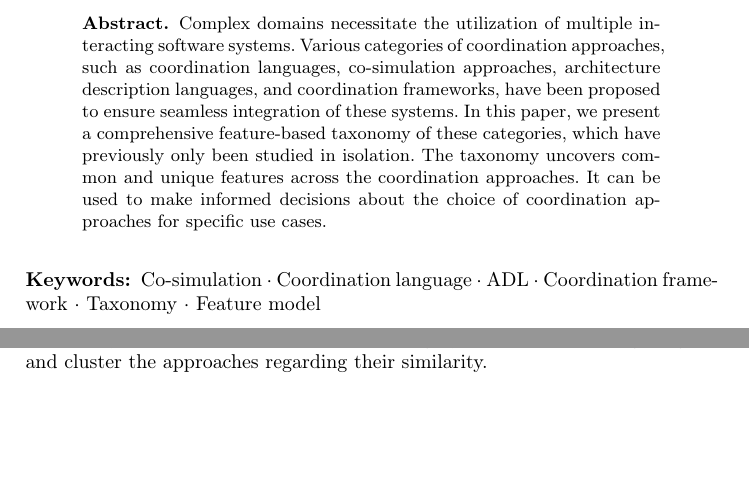
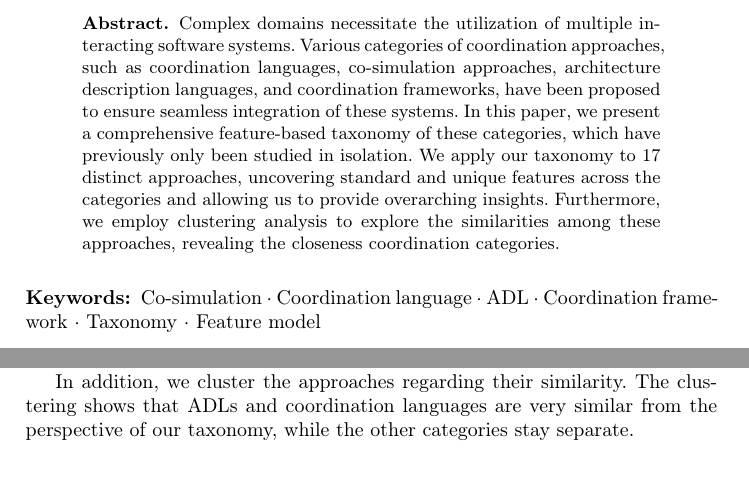
Before and after one commit to timKraeuter/Coordination-2024, a LaTeX thesis (main.tex): two parts of pages 1 and 15 of 19 before the commit and two parts of pages 1 and 16 of 20 after it, joined at a grey line, cut so that both start at the same text, the shorter picture padded with empty space. Compiled offline with pdfLaTeX.

Commit message:
Expand conclusion and abstract

```diff
--- a/main.tex
+++ b/main.tex
@@ -59,9 +59,8 @@ University of Applied Sciences, FHDW, Hanover, Germany\\
 Complex domains necessitate the utilization of multiple interacting software systems.
 Various categories of coordination approaches, such as coordination languages, co-simulation approaches, architecture description languages, and coordination frameworks, have been proposed to ensure seamless integration of these systems.
 In this paper, we present a comprehensive feature-based taxonomy of these categories, which have previously only been studied in isolation.
-The taxonomy uncovers common and unique features across the coordination approaches.
-It can be used to make informed decisions about the choice of coordination approaches for specific use cases.
-
+We apply our taxonomy to 17 distinct approaches, uncovering standard and unique features across the categories and allowing us to provide overarching insights.
+Furthermore, we employ clustering analysis to explore the similarities among these approaches, revealing the closeness coordination categories.
 \end{abstract}
 
 \keywords{
@@ -571,4 +570,5 @@ It is intriguing how a single approach like Ptolemy can encompass a variety of d
 The main contribution of this paper is a taxonomy of coordination approaches represented as a feature model.
 This taxonomy facilitates the categorization and comparison of approaches across previously isolated categories.
 Consequently, we provide a comprehensive overview of coordination in the literature and the state of the art.
+
 % Application and data set
@@ -576,6 +576,11 @@ Furthermore, we apply our taxonomy to 17 coordination approaches and publish the
 % Findings
-Analyzing the resulting data, we identify characteristic features in each category, provide overarching insights, and cluster the approaches regarding their similarity.
+Analyzing the resulting data, we identify characteristic and unique features in each category.
+% Repeat the three overarching insights.
+As overarching insights, we find that architecture-based coordination is widely used, and formal verification is rarely a goal of coordination.
+
 % Clustering: Categorization vs similarity
+In addition, we cluster the approaches regarding their similarity.
+The clustering shows that ADLs and coordination languages are very similar from the perspective of our taxonomy, while the other categories stay separate.
 
 \bibliographystyle{splncs04}
 \bibliography{bib,jdBib}
```
Also changed, not shown: main.tex (2 more changed lines).
